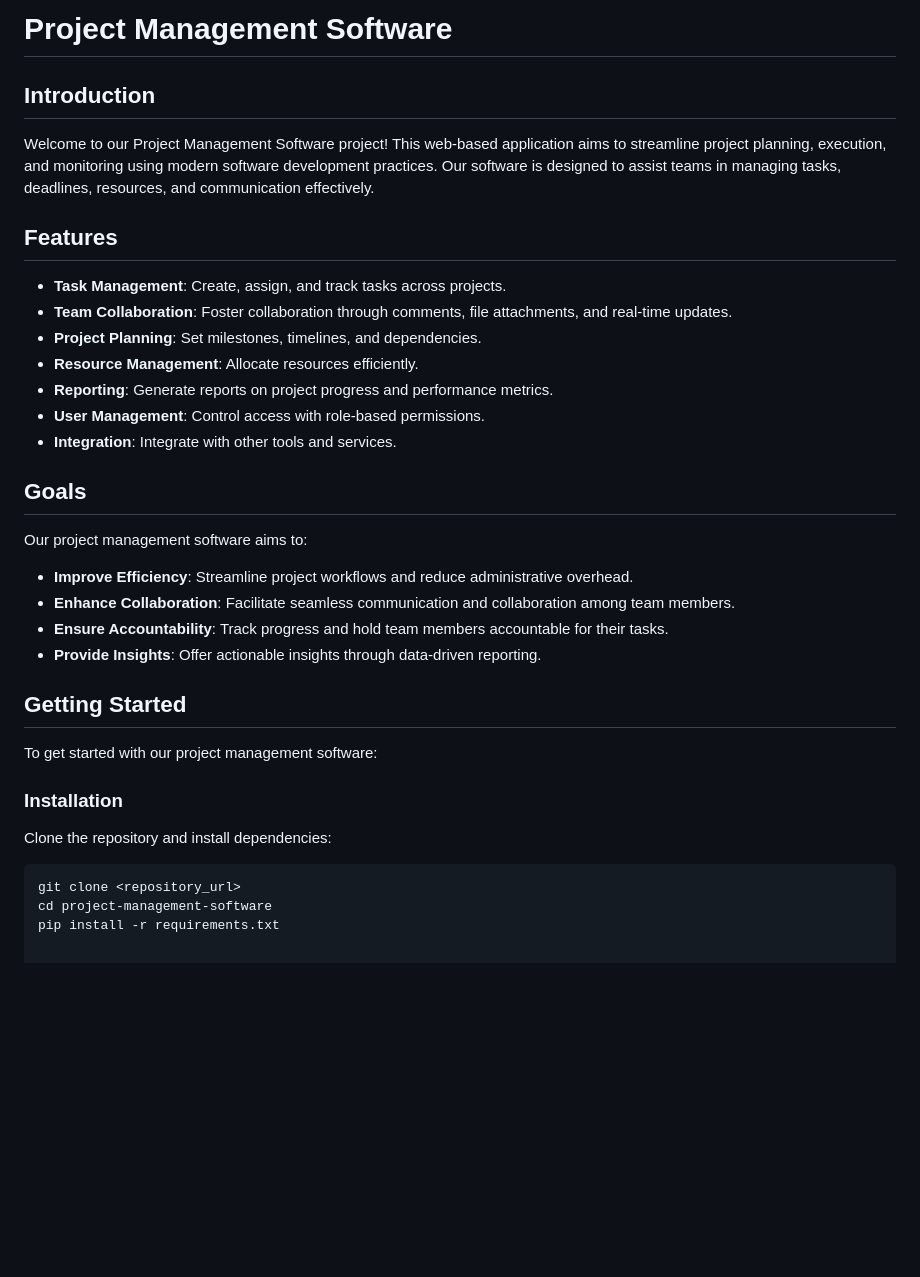
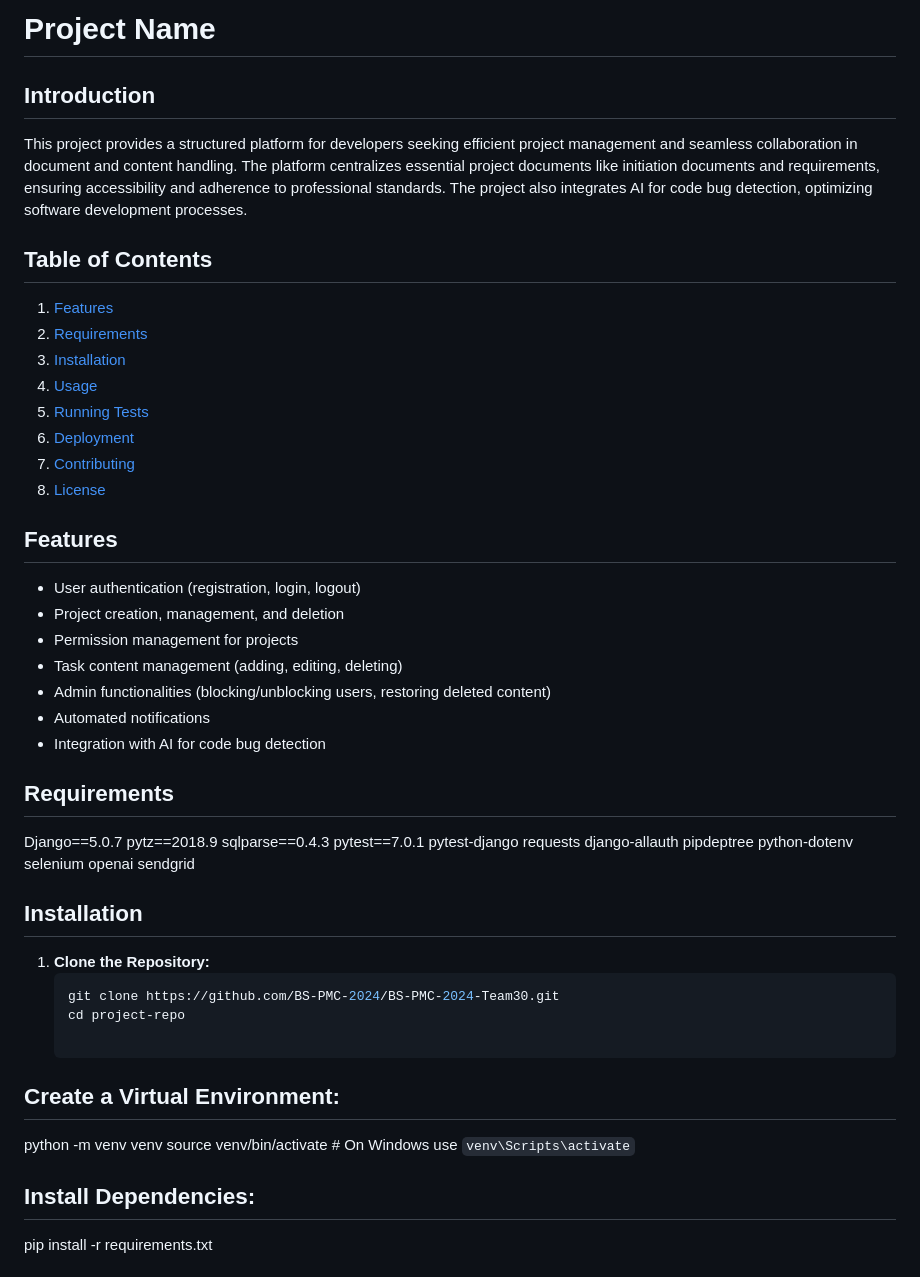
Before and after one commit to BS-PMC-2024/BS-PMC-2024-Team30, a Markdown page: README.md, the part around one of its changes. Rendered like a GitHub page; blank space fills up the shorter version.

````diff
--- a/README.md
+++ b/README.md
@@ -1,37 +1,54 @@
-# Project Management Software
+# Project Name
 
 ## Introduction
+This project provides a structured platform for developers seeking efficient project management and seamless collaboration in document and content handling. The platform centralizes essential project documents like initiation documents and requirements, ensuring accessibility and adherence to professional standards. The project also integrates AI for code bug detection, optimizing software development processes.
 
-Welcome to our Project Management Software project! This web-based application aims to streamline project planning, execution, and monitoring using modern software development practices. Our software is designed to assist teams in managing tasks, deadlines, resources, and communication effectively.
+## Table of Contents
+1. [Features](#features)
+2. [Requirements](#requirements)
+3. [Installation](#installation)
+4. [Usage](#usage)
+5. [Running Tests](#running-tests)
+6. [Deployment](#deployment)
+7. [Contributing](#contributing)
+8. [License](#license)
 
 ## Features
+- User authentication (registration, login, logout)
+- Project creation, management, and deletion
+- Permission management for projects
+- Task content management (adding, editing, deleting)
+- Admin functionalities (blocking/unblocking users, restoring deleted content)
+- Automated notifications
+- Integration with AI for code bug detection
 
-- **Task Management**: Create, assign, and track tasks across projects.
-- **Team Collaboration**: Foster collaboration through comments, file attachments, and real-time updates.
-- **Project Planning**: Set milestones, timelines, and dependencies.
-- **Resource Management**: Allocate resources efficiently.
-- **Reporting**: Generate reports on project progress and performance metrics.
-- **User Management**: Control access with role-based permissions.
-- **Integration**: Integrate with other tools and services.
+## Requirements
+Django==5.0.7
+pytz==2018.9
+sqlparse==0.4.3
+pytest==7.0.1
+pytest-django
+requests
+django-allauth
+pipdeptree
+python-dotenv
+selenium
+openai
+sendgrid
 
-## Goals
+## Installation
 
-Our project management software aims to:
-- **Improve Efficiency**: Streamline project workflows and reduce administrative overhead.
-- **Enhance Collaboration**: Facilitate seamless communication and collaboration among team members.
-- **Ensure Accountability**: Track progress and hold team members accountable for their tasks.
-- **Provide Insights**: Offer actionable insights through data-driven reporting.
+1. **Clone the Repository:**
+   ```bash
+   git clone https://github.com/BS-PMC-2024/BS-PMC-2024-Team30.git
+   cd project-repo
 
-## Getting Started
+## Create a Virtual Environment:
 
-To get started with our project management software:
+python -m venv venv
+source venv/bin/activate  # On Windows use `venv\Scripts\activate`
 
-### Installation
+## Install Dependencies:
 
-Clone the repository and install dependencies:
-
-```bash
-git clone <repository_url>
-cd project-management-software
 pip install -r requirements.txt
 
````
Also changed, not shown: other parts of README.md (+62 -41 lines).
